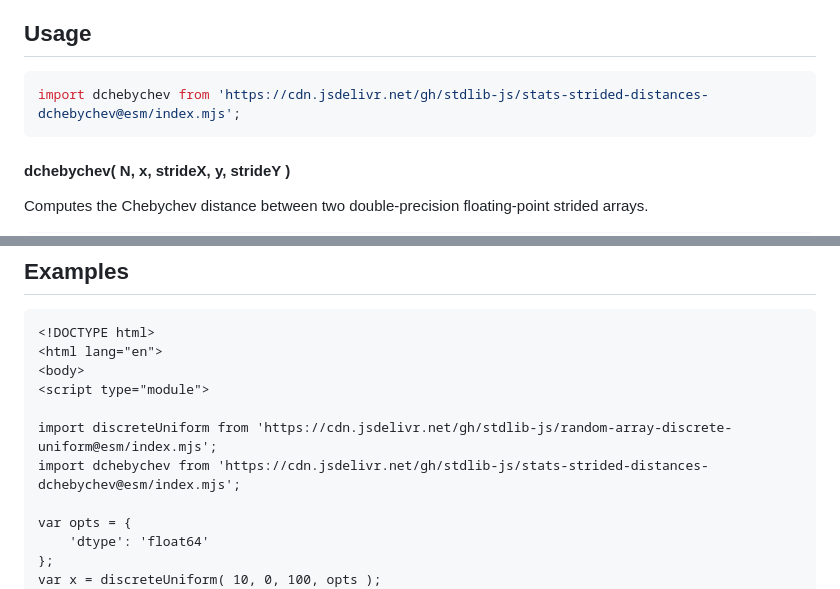
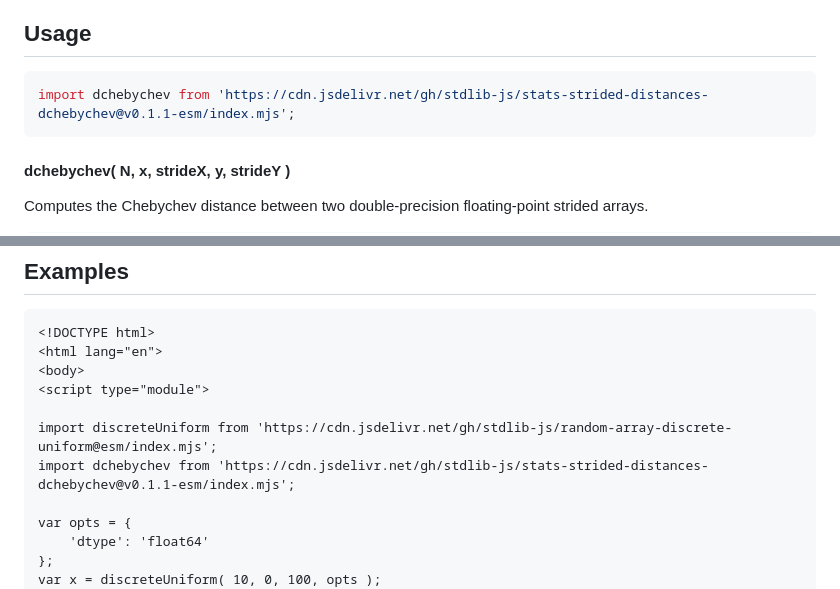
Before and after one commit to stdlib-js/stats-strided-distances-dchebychev, a Markdown page: README.md, 2 parts joined by grey strips. GitHub-like rendering.

Commit message:
Update README.md for ESM bundle v0.1.1

````diff
--- a/README.md
+++ b/README.md
@@ -60,7 +60,7 @@ where `a_i` and `b_i` are the _ith_ components of vectors **A** and **B**, respe
 ## Usage
 
 ```javascript
-import dchebychev from 'https://cdn.jsdelivr.net/gh/stdlib-js/stats-strided-distances-dchebychev@esm/index.mjs';
+import dchebychev from 'https://cdn.jsdelivr.net/gh/stdlib-js/stats-strided-distances-dchebychev@v0.1.1-esm/index.mjs';
 ```
 
 #### dchebychev( N, x, strideX, y, strideY )
@@ -174,7 +174,7 @@ var z = dchebychev.ndarray( 3, x, 2, 1, y, -1, y.length-1 );
 <script type="module">
 
 import discreteUniform from 'https://cdn.jsdelivr.net/gh/stdlib-js/random-array-discrete-uniform@esm/index.mjs';
-import dchebychev from 'https://cdn.jsdelivr.net/gh/stdlib-js/stats-strided-distances-dchebychev@esm/index.mjs';
+import dchebychev from 'https://cdn.jsdelivr.net/gh/stdlib-js/stats-strided-distances-dchebychev@v0.1.1-esm/index.mjs';
 
 var opts = {
     'dtype': 'float64'
````
